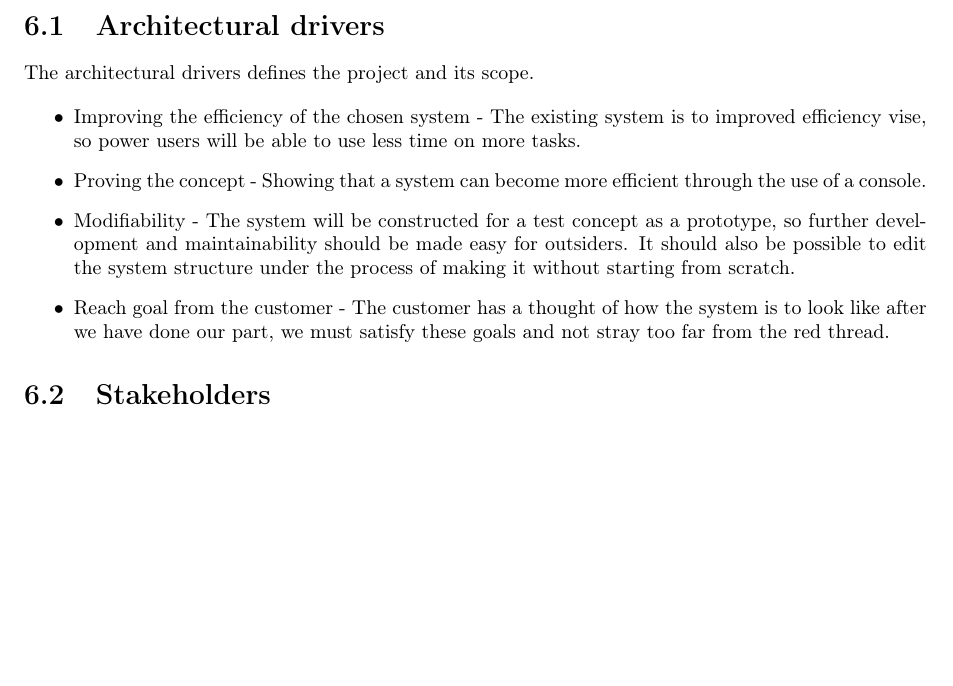
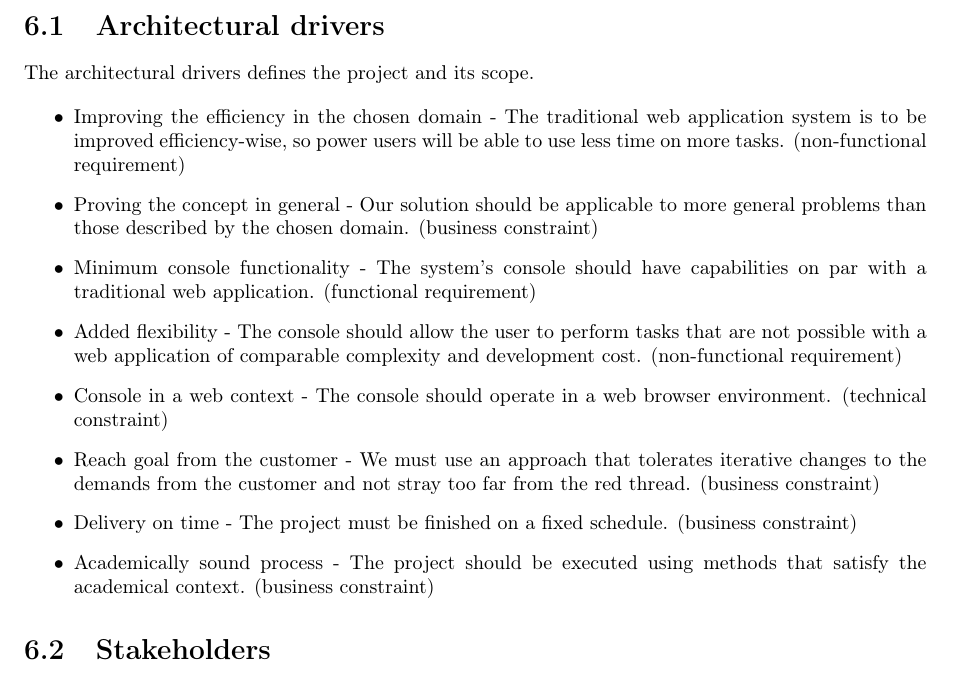
Before and after one commit to idlouhy/wonsole, a LaTeX thesis (report/src/report.tex, which reads report/src/chapter/06-architecture.tex): part of page 47 of 99, cut so that both start at the same text, the shorter picture padded with empty space. Compiled offline with pdfLaTeX.

Commit message:
Rewrote architectural drivers

```diff
--- a/report/src/chapter/06-architecture.tex
+++ b/report/src/chapter/06-architecture.tex
@@ -13,10 +13,14 @@ The system is to be described in this chapter. This includes the main parts of t
 The architectural drivers defines the project and its scope.
 
 \begin{itemize}
-    \item Improving the efficiency of the chosen system - The existing system is to improved efficiency vise, so power users will be able to use less time on more tasks.
-    \item Proving the concept - Showing that a system can become more efficient through the use of a console.
-    \item Modifiability - The system will be constructed for a test concept as a prototype, so further development and maintainability should be made easy for outsiders. It should also be possible to edit the system structure under the process of making it without starting from scratch.
-    \item Reach goal from the customer - The customer has a thought of how the system is to look like after we have done our part, we must satisfy these goals and not stray too far from the red thread.
+    \item Improving the efficiency in the chosen domain - The traditional web application system is to be improved efficiency-wise, so power users will be able to use less time on more tasks. (non-functional requirement)
+    \item Proving the concept in general - Our solution should be applicable to more general problems than those described by the chosen domain. (business constraint)
+    \item Minimum console functionality - The system's console should have capabilities on par with a traditional web application. (functional requirement)
+    \item Added flexibility - The console should allow the user to perform tasks that are not possible with a web application of comparable complexity and development cost. (non-functional requirement)
+    \item Console in a web context - The console should operate in a web browser environment. (technical constraint)
+    \item Reach goal from the customer - We must use an approach that tolerates iterative changes to the demands from the customer and not stray too far from the red thread. (business constraint)
+    \item Delivery on time - The project must be finished on a fixed schedule. (business constraint)
+    \item Academically sound process - The project should be executed using methods that satisfy the academical context. (business constraint)
 \end{itemize}
 
 
```
